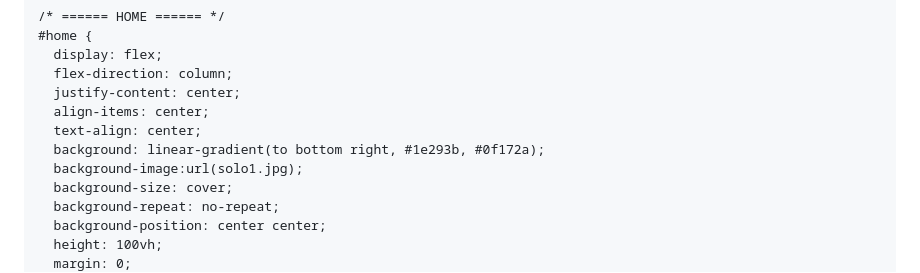
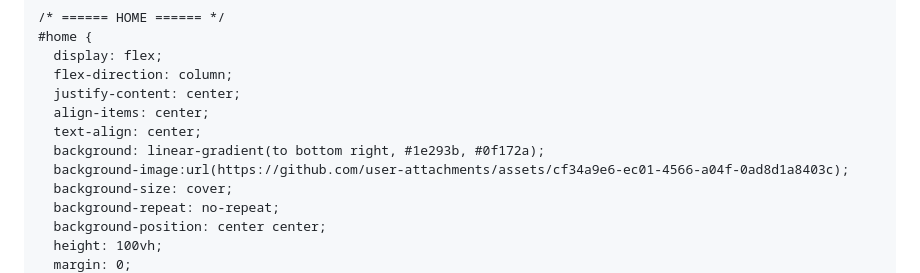
Before and after one commit to KaiserGraytoc-cmd/KaiserPortfolio.github.io, a Markdown page: README.md, the part around the change. Drawn GitHub-style.

```diff
--- a/README.md
+++ b/README.md
@@ -72,7 +72,7 @@
       align-items: center;
       text-align: center;
       background: linear-gradient(to bottom right, #1e293b, #0f172a);
-      background-image:url(solo1.jpg);
+      background-image:url(https://github.com/user-attachments/assets/cf34a9e6-ec01-4566-a04f-0ad8d1a8403c);
       background-size: cover;
       background-repeat: no-repeat;
       background-position: center center;
```
